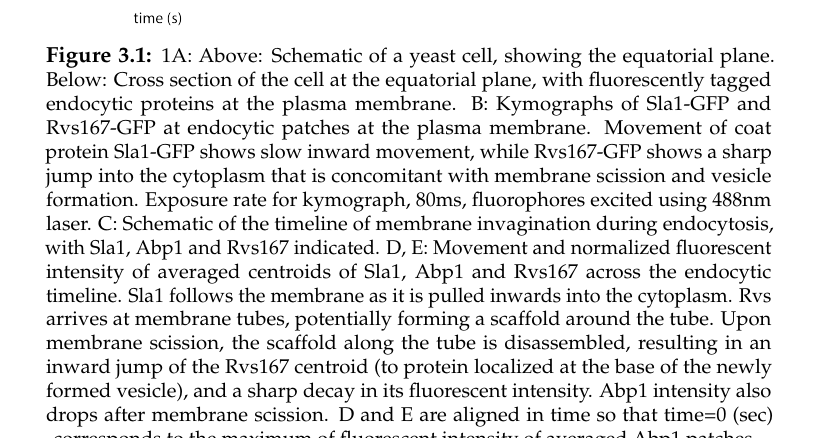
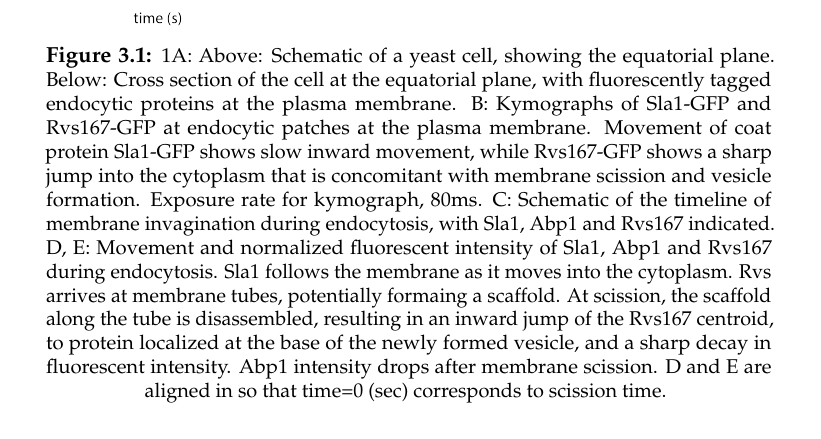
Before and after one commit to deepikaamenon/thesis_2021, a LaTeX thesis (main.tex, which reads Chapters/Results.tex): part of page 42 of 61, cut so that both start at the same text. Compiled offline with pdfLaTeX.

Commit message:
txs auto checkin

```diff
--- a/Chapters/Results.tex
+++ b/Chapters/Results.tex
@@ -10,9 +10,9 @@ Averaged centroid tracking, as described in Picco et al., can quantify the movem
 	\includegraphics[width=19.5cm,height=19.5cm,keepaspectratio, valign=t]{figures/results_final/yeast_schemat_fig1_C}
 	\caption[Centroid tracking yeast endocytic proteins]
 	{1A: Above: Schematic of a yeast cell, showing the equatorial plane. Below: Cross section of the cell at the equatorial plane, with fluorescently tagged endocytic proteins at the plasma membrane.
-	B: Kymographs of Sla1-GFP and Rvs167-GFP at endocytic patches at the plasma membrane. Movement of coat protein Sla1-GFP shows slow inward movement, while Rvs167-GFP shows a sharp jump into the cytoplasm that is concomitant with membrane scission and vesicle formation. Exposure rate for kymograph, 80ms, fluorophores excited using 488nm laser.
+	B: Kymographs of Sla1-GFP and Rvs167-GFP at endocytic patches at the plasma membrane. Movement of coat protein Sla1-GFP shows slow inward movement, while Rvs167-GFP shows a sharp jump into the cytoplasm that is concomitant with membrane scission and vesicle formation. Exposure rate for kymograph, 80ms.
 	C: Schematic of the timeline of membrane invagination during endocytosis, with Sla1, Abp1 and Rvs167 indicated.
-	D, E: Movement and normalized fluorescent intensity of averaged centroids of Sla1, Abp1 and Rvs167 across the endocytic timeline. Sla1 follows the membrane as it is pulled inwards into the cytoplasm. Rvs arrives at membrane tubes, potentially forming a scaffold around the tube. Upon membrane scission, the scaffold along the tube is disassembled, resulting in an inward jump of the Rvs167 centroid (to protein localized at the base of the newly formed vesicle), and a sharp decay in its fluorescent intensity. Abp1 intensity also drops after membrane scission. D and E are aligned in time so that time=0 (sec) corresponds to the maximum of fluorescent intensity of averaged Abp1 patches.
+	D, E: Movement and normalized fluorescent intensity of Sla1, Abp1 and Rvs167 during endocytosis. Sla1 follows the membrane as it moves  into the cytoplasm. Rvs arrives at membrane tubes, potentially formaing a scaffold. At scission, the scaffold along the tube is disassembled, resulting in an inward jump of the Rvs167 centroid, to protein localized at the base of the newly formed vesicle, and a sharp decay in fluorescent intensity. Abp1 intensity drops after membrane scission. D and E are aligned in so that time=0 (sec) corresponds to scission time.
 	\label{fig1_schematic}}
 	\end{figure}
 
```
